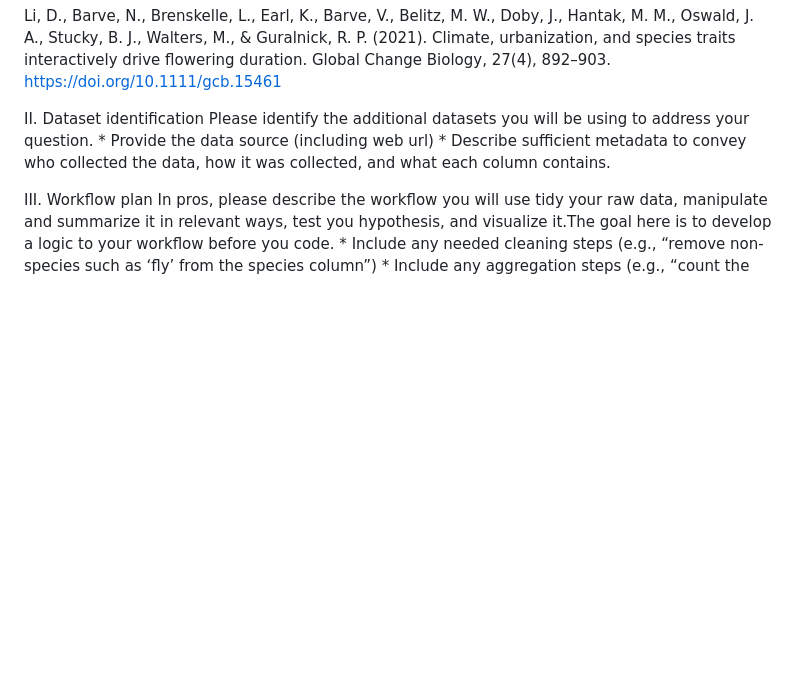
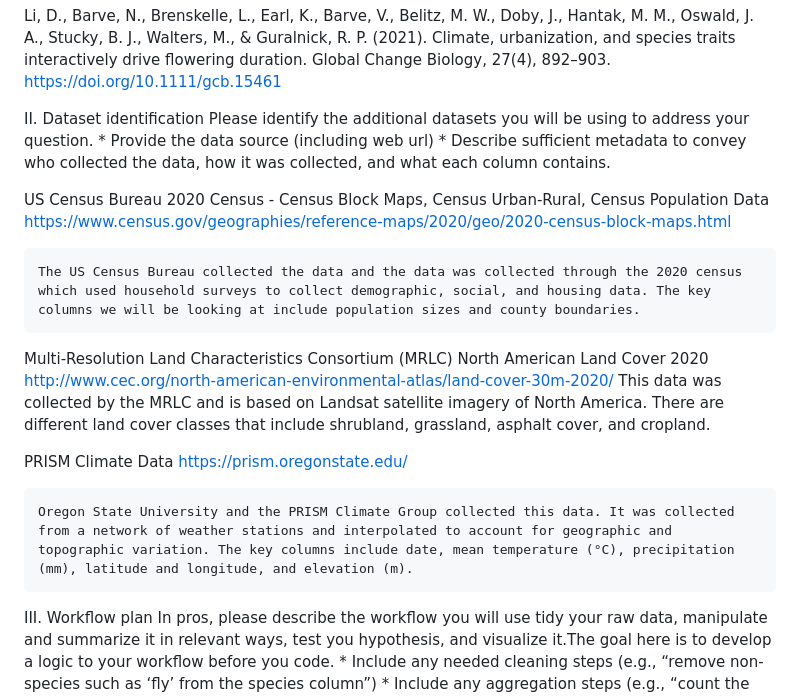
Before and after one commit to awessel3/Bee-Urbanization-BI410, a Markdown page: README.md, the part around the change. GitHub-like rendering; blank space fills up the shorter version.

```diff
--- a/README.md
+++ b/README.md
@@ -58,6 +58,26 @@ Li, D., Barve, N., Brenskelle, L., Earl, K., Barve, V., Belitz, M. W., Doby, J.,
 II. Dataset identification
 Please identify the additional datasets you will be using to address your question. * Provide the data source (including web url) * Describe sufficient metadata to convey who collected the data, how it was collected, and what each column contains.
 
+US Census Bureau
+2020 Census - Census Block Maps, Census Urban-Rural, Census Population Data
+https://www.census.gov/geographies/reference-maps/2020/geo/2020-census-block-maps.html
+
+	The US Census Bureau collected the data and the data was collected through the 2020 census which used household surveys to collect demographic, social, and housing data. The key columns we will be looking at include population sizes and county boundaries.
+
+Multi-Resolution Land Characteristics Consortium (MRLC)
+North American Land Cover 2020
+http://www.cec.org/north-american-environmental-atlas/land-cover-30m-2020/
+This data was collected by the MRLC and is based on Landsat satellite imagery of North America. There are different land cover classes that include shrubland, grassland, asphalt cover, and cropland.
+
+
+PRISM Climate Data
+https://prism.oregonstate.edu/
+
+	Oregon State University and the PRISM Climate Group collected this data. It was collected from a network of weather stations and interpolated to account for geographic and topographic variation. The key columns include date, mean temperature (°C), precipitation (mm), latitude and longitude, and elevation (m).
+
+
+
+
 III. Workflow plan
 In pros, please describe the workflow you will use tidy your raw data, manipulate and summarize it in relevant ways, test you hypothesis, and visualize it.The goal here is to develop a logic to your workflow before you code. * Include any needed cleaning steps (e.g., “remove non-species such as ‘fly’ from the species column”) * Include any aggregation steps (e.g., “count the number of entries by region and year to calculate species richness”). * Include descriptions of any functions/for loops you will write.
 * Include a description the the statistical test you will use, and how you will apply it programatically (i.e., I will simulate the null hypothesis by shuffling the labels…“)
```
